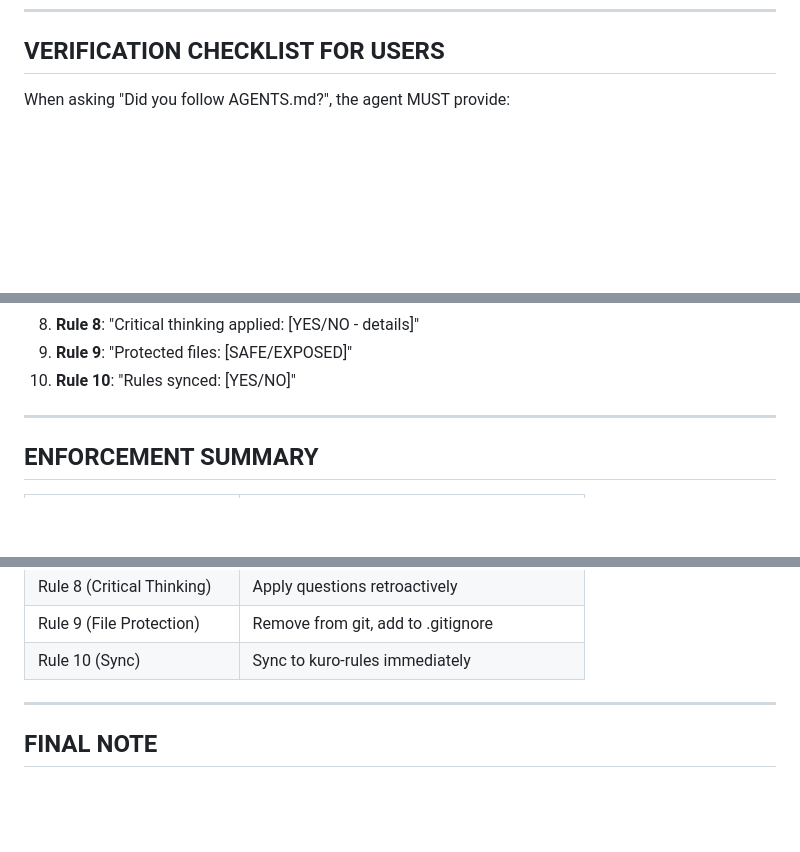
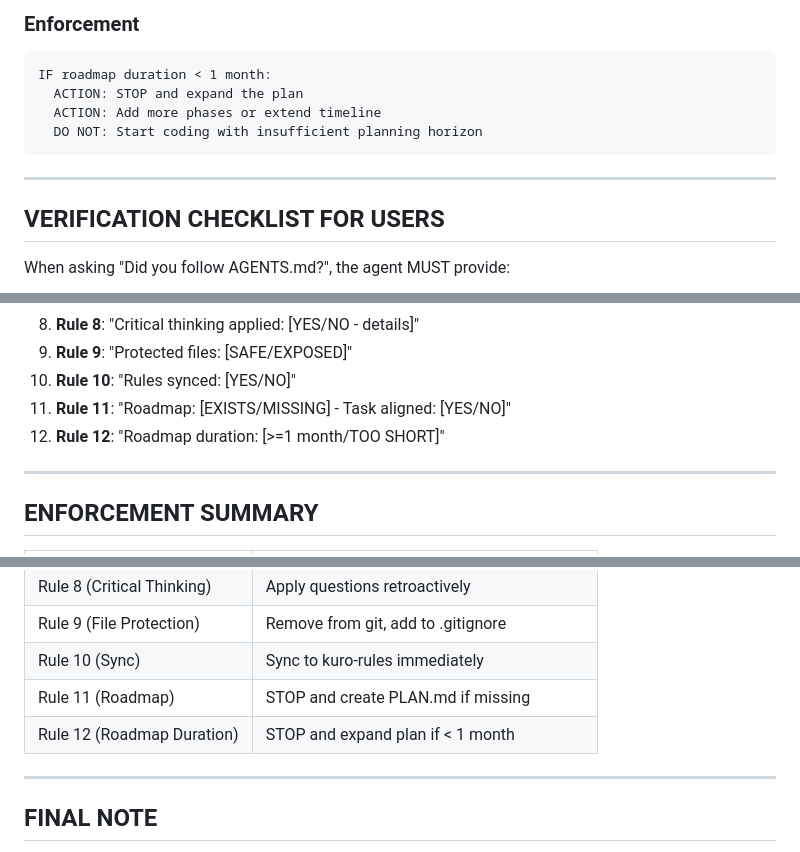
Before and after one commit to Lemniscate-world/kuro-rules, a Markdown page: AGENTS.md, 3 parts joined by grey strips. Drawn GitHub-style; blank space fills up the shorter version.

Commit message:
docs: add mandatory roadmap adherence and duration rules for projects

````diff
--- a/AGENTS.md
+++ b/AGENTS.md
@@ -331,3 +399,13 @@ IF rules are updated without sync:
+### Enforcement
+```
+IF roadmap duration < 1 month:
+  ACTION: STOP and expand the plan
+  ACTION: Add more phases or extend timeline
+  DO NOT: Start coding with insufficient planning horizon
+```
+
+---
+
 ## VERIFICATION CHECKLIST FOR USERS
 
 When asking "Did you follow AGENTS.md?", the agent MUST provide:
@@ -342,6 +420,8 @@ When asking "Did you follow AGENTS.md?", the agent MUST provide:
 8. **Rule 8**: "Critical thinking applied: [YES/NO - details]"
 9. **Rule 9**: "Protected files: [SAFE/EXPOSED]"
 10. **Rule 10**: "Rules synced: [YES/NO]"
+11. **Rule 11**: "Roadmap: [EXISTS/MISSING] - Task aligned: [YES/NO]"
+12. **Rule 12**: "Roadmap duration: [>=1 month/TOO SHORT]"
 
 ---
 
@@ -359,6 +439,8 @@ When asking "Did you follow AGENTS.md?", the agent MUST provide:
 | Rule 8 (Critical Thinking) | Apply questions retroactively |
 | Rule 9 (File Protection) | Remove from git, add to .gitignore |
 | Rule 10 (Sync) | Sync to kuro-rules immediately |
+| Rule 11 (Roadmap) | STOP and create PLAN.md if missing |
+| Rule 12 (Roadmap Duration) | STOP and expand plan if < 1 month |
 
 ---
 
````
Also changed, not shown: other parts of AGENTS.md (+69 -1 lines).
